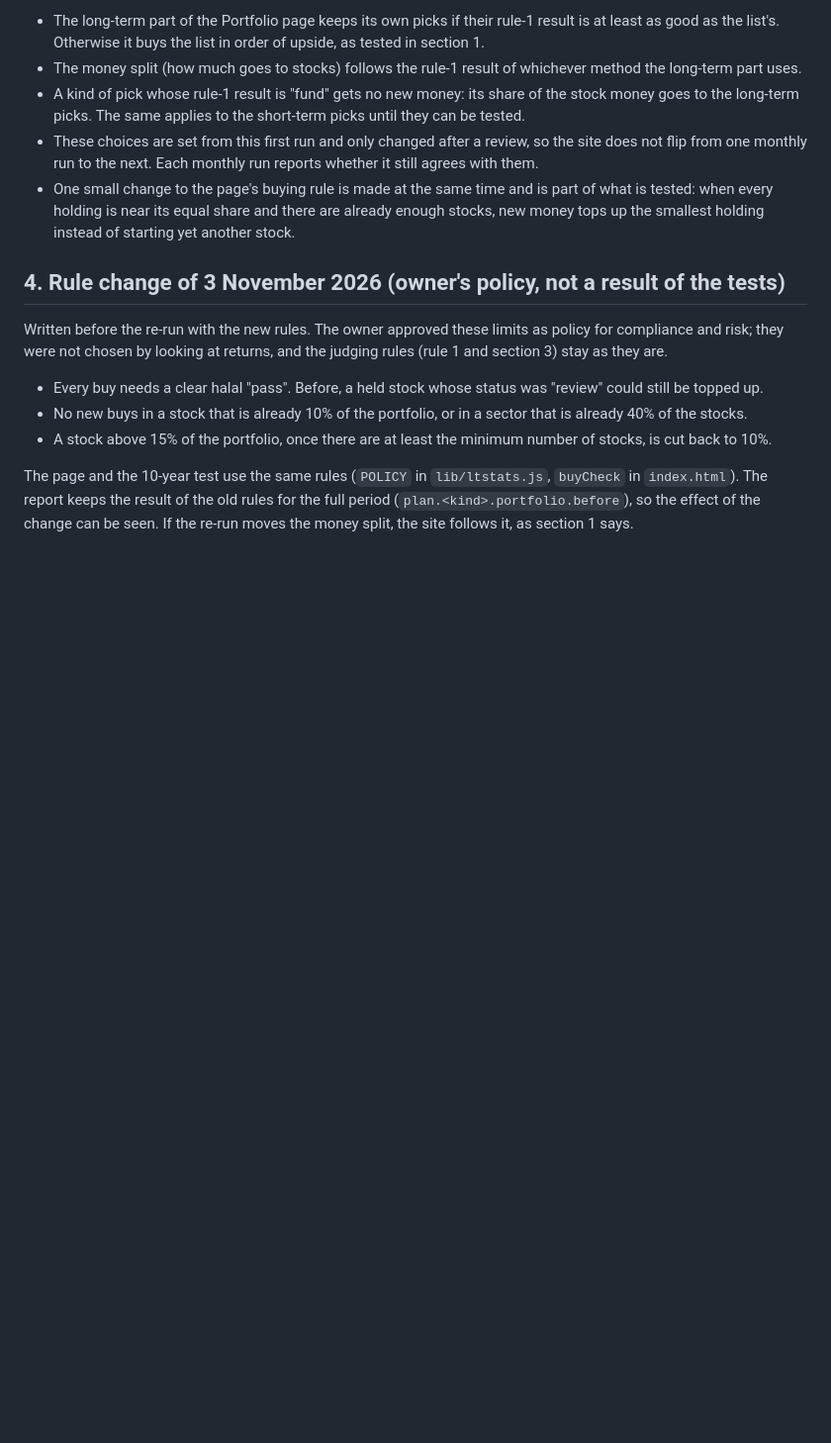
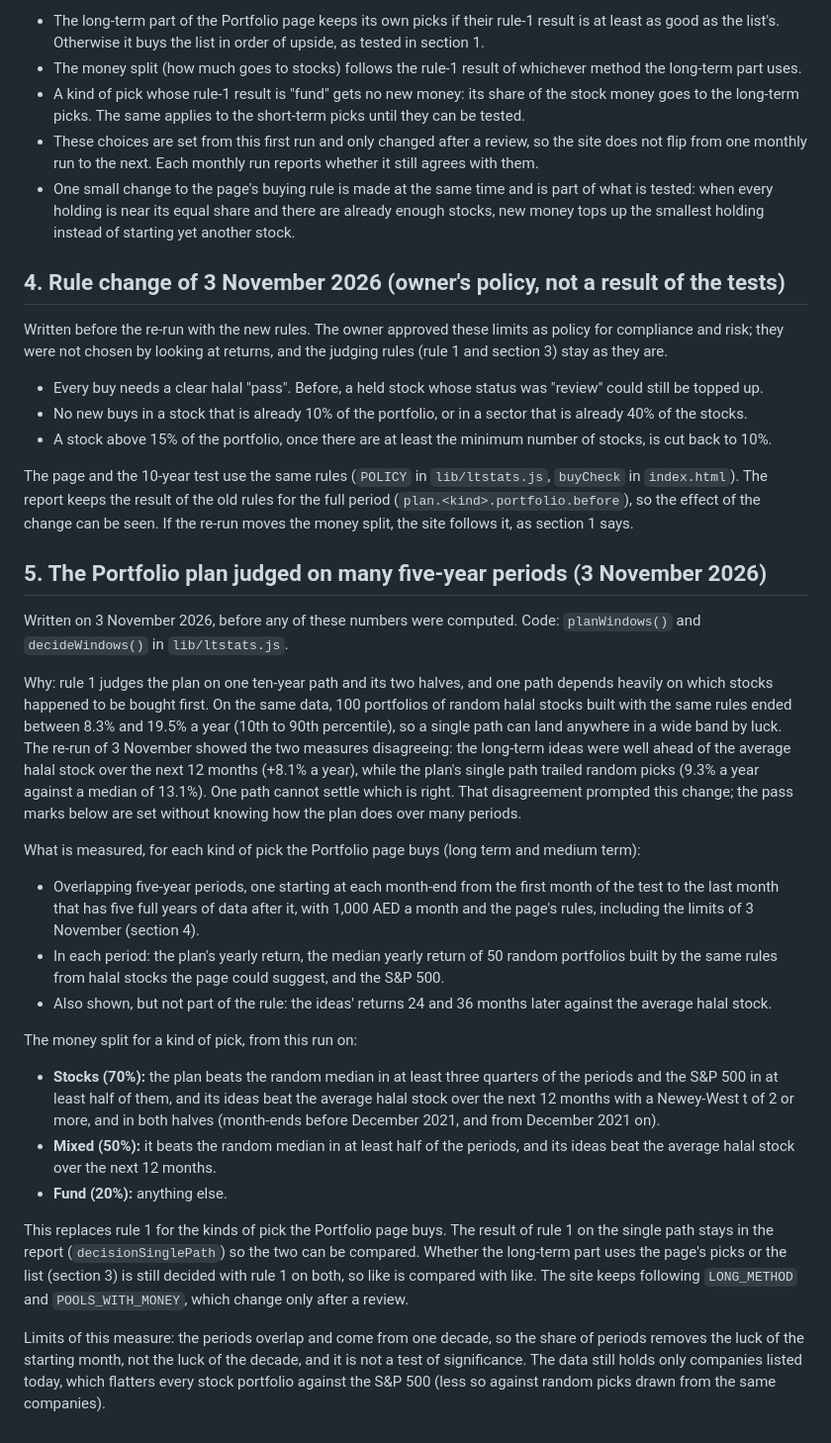
Before and after one commit to ayman-sketch97/stock-checker, a Markdown page: PREREGISTERED.md, the part around the change. Shown at 99% size. GitHub-like rendering; blank space fills up the shorter version.

Commit message:
Pre-register: judge the Portfolio plan on many five-year periods, not one path [skip ci]
Section 5 of PREREGISTERED.md, written before any of these numbers were computed: each kind of pick the Portfolio
page buys is judged on overlapping five-year periods (one starting each month-end), against 50 random portfolios with
the same rules and the S&P 500, with the pass marks fixed here. One ten-year path depends too much on which stocks
happened to be bought first (random portfolios with the same rules ended between 8.3% and 19.5% a year).

Co-Authored-By: Claude Opus 5.5 <noreply@anthropic.com>
Claude-Session: https://claude.ai/code/session_01UtpHKffZNtyCapmv88rXD3

```diff
--- a/PREREGISTERED.md
+++ b/PREREGISTERED.md
@@ -110,3 +110,44 @@ were not chosen by looking at returns, and the judging rules (rule 1 and section
 The page and the 10-year test use the same rules (`POLICY` in `lib/ltstats.js`, `buyCheck` in `index.html`). The
 report keeps the result of the old rules for the full period (`plan.<kind>.portfolio.before`), so the effect of the
 change can be seen. If the re-run moves the money split, the site follows it, as section 1 says.
+
+## 5. The Portfolio plan judged on many five-year periods (3 November 2026)
+
+Written on 3 November 2026, before any of these numbers were computed. Code: `planWindows()` and `decideWindows()`
+in `lib/ltstats.js`.
+
+Why: rule 1 judges the plan on one ten-year path and its two halves, and one path depends heavily on which stocks
+happened to be bought first. On the same data, 100 portfolios of random halal stocks built with the same rules ended
+between 8.3% and 19.5% a year (10th to 90th percentile), so a single path can land anywhere in a wide band by luck.
+The re-run of 3 November showed the two measures disagreeing: the long-term ideas were well ahead of the average
+halal stock over the next 12 months (+8.1% a year), while the plan's single path trailed random picks (9.3% a year
+against a median of 13.1%). One path cannot settle which is right. That disagreement prompted this change; the pass
+marks below are set without knowing how the plan does over many periods.
+
+What is measured, for each kind of pick the Portfolio page buys (long term and medium term):
+
+- Overlapping five-year periods, one starting at each month-end from the first month of the test to the last month
+  that has five full years of data after it, with 1,000 AED a month and the page's rules, including the limits of
+  3 November (section 4).
+- In each period: the plan's yearly return, the median yearly return of 50 random portfolios built by the same rules
+  from halal stocks the page could suggest, and the S&P 500.
+- Also shown, but not part of the rule: the ideas' returns 24 and 36 months later against the average halal stock.
+
+The money split for a kind of pick, from this run on:
+
+- **Stocks (70%):** the plan beats the random median in at least three quarters of the periods and the S&P 500 in
+  at least half of them, and its ideas beat the average halal stock over the next 12 months with a Newey-West t of 2
+  or more, and in both halves (month-ends before December 2021, and from December 2021 on).
+- **Mixed (50%):** it beats the random median in at least half of the periods, and its ideas beat the average halal
+  stock over the next 12 months.
+- **Fund (20%):** anything else.
+
+This replaces rule 1 for the kinds of pick the Portfolio page buys. The result of rule 1 on the single path stays in
+the report (`decisionSinglePath`) so the two can be compared. Whether the long-term part uses the page's picks or the
+list (section 3) is still decided with rule 1 on both, so like is compared with like. The site keeps following
+`LONG_METHOD` and `POOLS_WITH_MONEY`, which change only after a review.
+
+Limits of this measure: the periods overlap and come from one decade, so the share of periods removes the luck of the
+starting month, not the luck of the decade, and it is not a test of significance. The data still holds only
+companies listed today, which flatters every stock portfolio against the S&P 500 (less so against random picks drawn
+from the same companies).
```
